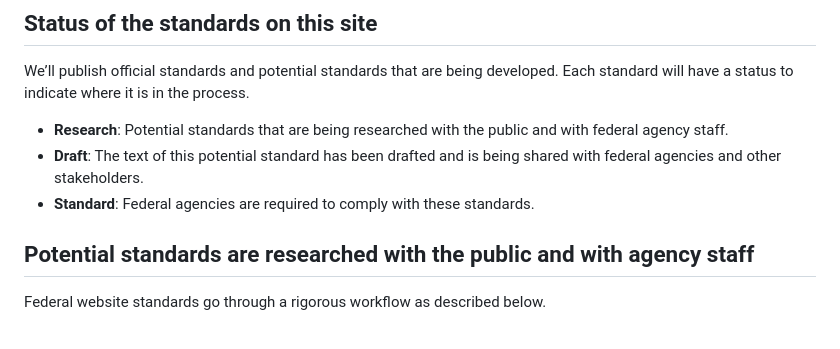
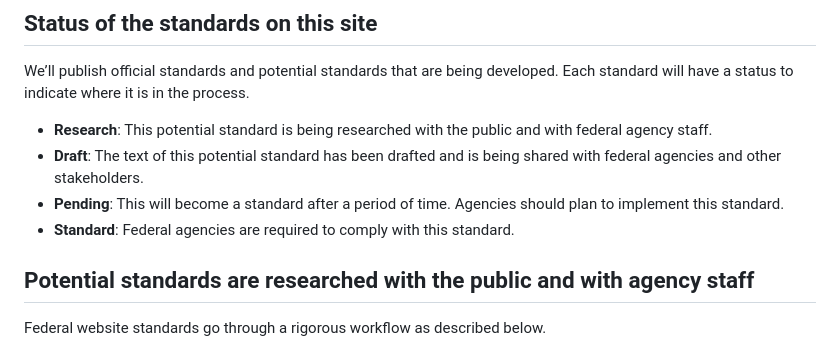
Before and after one commit to GSA-TTS/federal-website-standards, a Markdown page: about/index.md, the part around the change. Drawn GitHub-style.

Commit message:
Add pending status

```diff
--- a/about/index.md
+++ b/about/index.md
@@ -38,9 +38,10 @@ We’ll point to existing policies and guidance to make it easier for agencies t
 
 We’ll publish official standards and potential standards that are being developed. Each standard will have a status to indicate where it is in the process.
 
-- **Research**: Potential standards that are being researched with the public and with federal agency staff.
+- **Research**: This potential standard is being researched with the public and with federal agency staff.
 - **Draft**: The text of this potential standard has been drafted and is being shared with federal agencies and other stakeholders.
-- **Standard**: Federal agencies are required to comply with these standards.
+- **Pending**: This will become a standard after a period of time. Agencies should plan to implement this standard.
+- **Standard**: Federal agencies are required to comply with this standard.
 
 ## Potential standards are researched with the public and with agency staff
 
```
